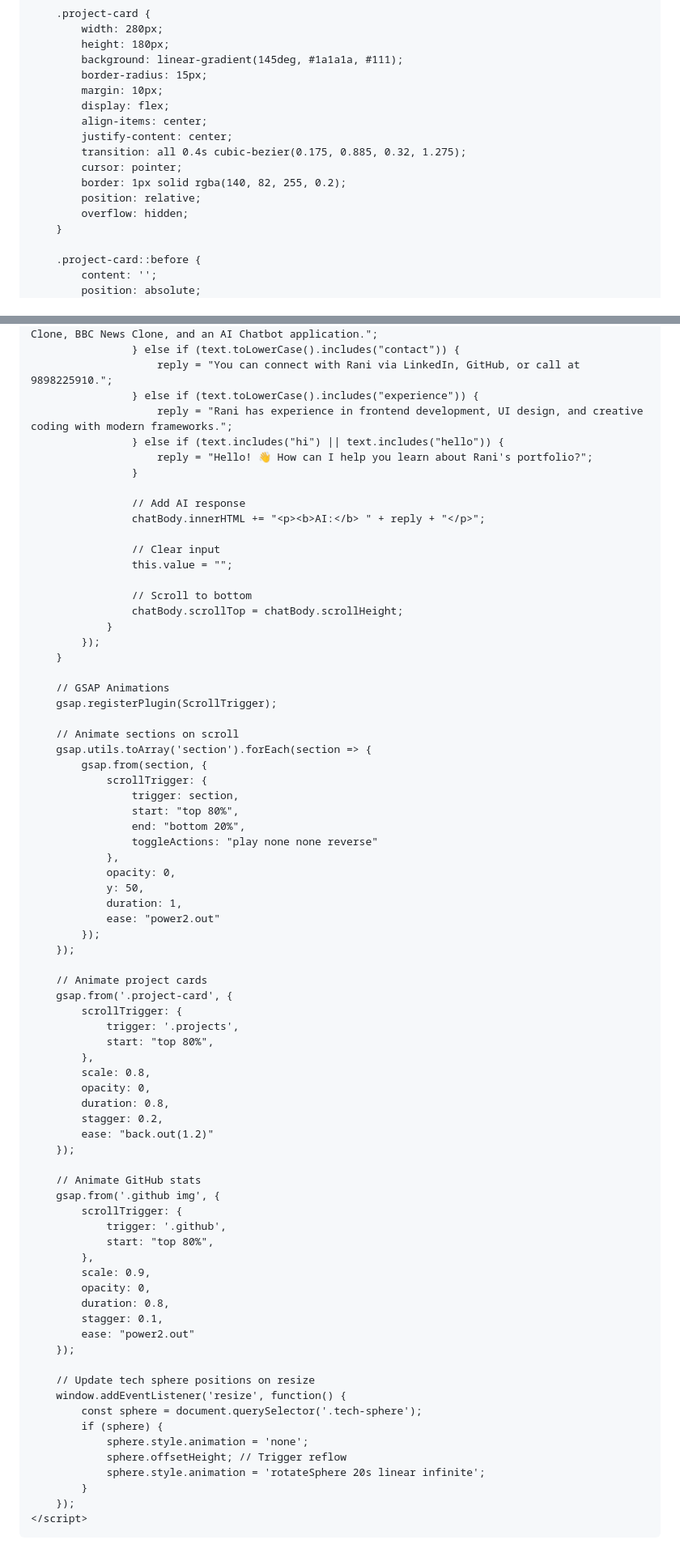
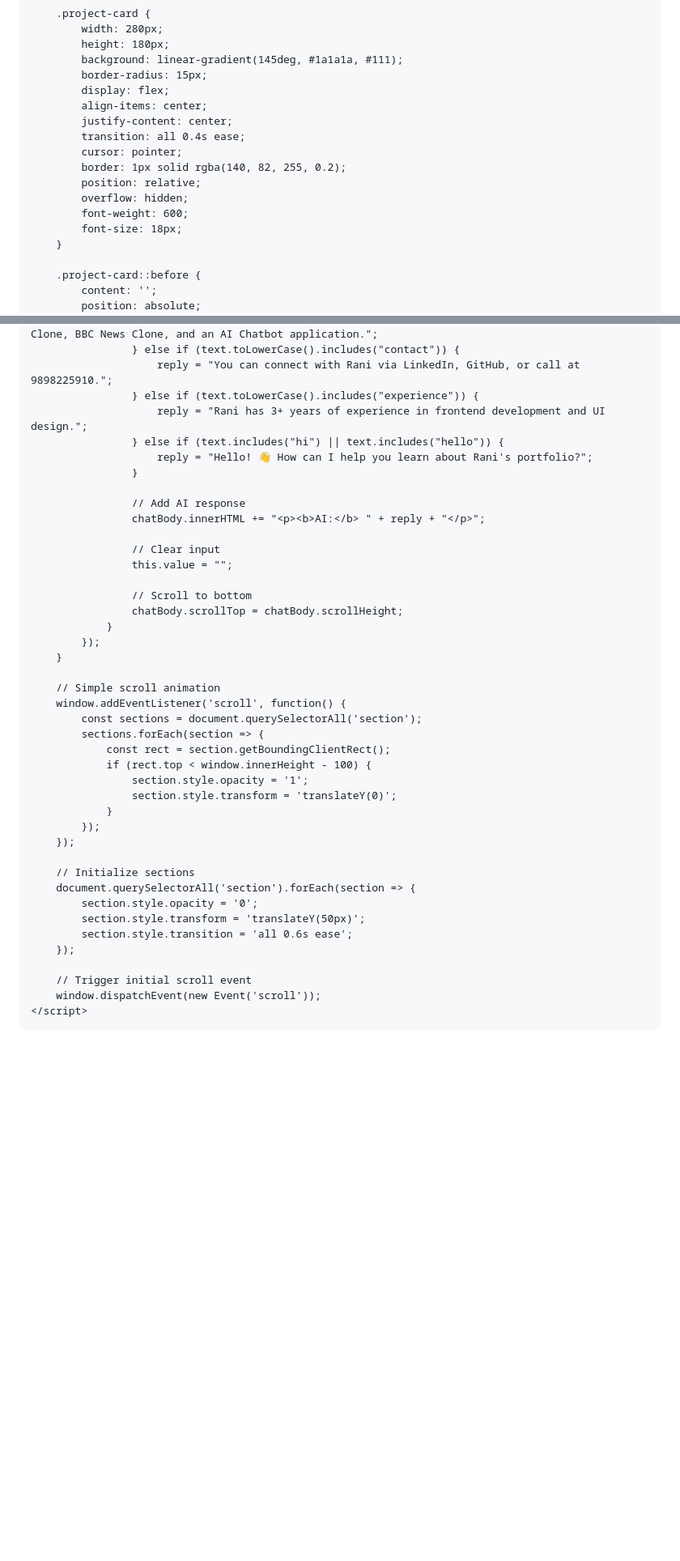
Before and after one commit to RaniPatel16/RaniPatel16, a Markdown page: README.md, 2 parts joined by grey strips. Shown at 81% size. Rendered like a GitHub page; blank space fills up the shorter version.

Commit message:
Refactor README with styling updates and GSAP removal
Removed GSAP scripts and updated styling for various elements. Added project icons and improved chat interface.

```diff
--- a/README.md
+++ b/README.md
@@ -127,15 +116,16 @@
             height: 180px;
             background: linear-gradient(145deg, #1a1a1a, #111);
             border-radius: 15px;
-            margin: 10px;
             display: flex;
             align-items: center;
             justify-content: center;
-            transition: all 0.4s cubic-bezier(0.175, 0.885, 0.32, 1.275);
+            transition: all 0.4s ease;
             cursor: pointer;
             border: 1px solid rgba(140, 82, 255, 0.2);
             position: relative;
             overflow: hidden;
+            font-weight: 600;
+            font-size: 18px;
         }
 
         .project-card::before {
@@ -534,7 +492,7 @@
                     } else if (text.toLowerCase().includes("contact")) {
                         reply = "You can connect with Rani via LinkedIn, GitHub, or call at 9898225910.";
                     } else if (text.toLowerCase().includes("experience")) {
-                        reply = "Rani has experience in frontend development, UI design, and creative coding with modern frameworks.";
+                        reply = "Rani has 3+ years of experience in frontend development and UI design.";
                     } else if (text.includes("hi") || text.includes("hello")) {
                         reply = "Hello! 👋 How can I help you learn about Rani's portfolio?";
                     }
@@ -551,60 +509,27 @@
             });
         }
 
-        // GSAP Animations
-        gsap.registerPlugin(ScrollTrigger);
-
-        // Animate sections on scroll
-        gsap.utils.toArray('section').forEach(section => {
-            gsap.from(section, {
-                scrollTrigger: {
-                    trigger: section,
-                    start: "top 80%",
-                    end: "bottom 20%",
-                    toggleActions: "play none none reverse"
-                },
-                opacity: 0,
-                y: 50,
-                duration: 1,
-                ease: "power2.out"
+        // Simple scroll animation
+        window.addEventListener('scroll', function() {
+            const sections = document.querySelectorAll('section');
+            sections.forEach(section => {
+                const rect = section.getBoundingClientRect();
+                if (rect.top < window.innerHeight - 100) {
+                    section.style.opacity = '1';
+                    section.style.transform = 'translateY(0)';
+                }
             });
         });
 
-        // Animate project cards
-        gsap.from('.project-card', {
-            scrollTrigger: {
-                trigger: '.projects',
-                start: "top 80%",
-            },
-            scale: 0.8,
-            opacity: 0,
-            duration: 0.8,
-            stagger: 0.2,
-            ease: "back.out(1.2)"
+        // Initialize sections
+        document.querySelectorAll('section').forEach(section => {
+            section.style.opacity = '0';
+            section.style.transform = 'translateY(50px)';
+            section.style.transition = 'all 0.6s ease';
         });
 
-        // Animate GitHub stats
-        gsap.from('.github img', {
-            scrollTrigger: {
-                trigger: '.github',
-                start: "top 80%",
-            },
-            scale: 0.9,
-            opacity: 0,
-            duration: 0.8,
-            stagger: 0.1,
-            ease: "power2.out"
-        });
-
-        // Update tech sphere positions on resize
-        window.addEventListener('resize', function() {
-            const sphere = document.querySelector('.tech-sphere');
-            if (sphere) {
-                sphere.style.animation = 'none';
-                sphere.offsetHeight; // Trigger reflow
-                sphere.style.animation = 'rotateSphere 20s linear infinite';
-            }
-        });
+        // Trigger initial scroll event
+        window.dispatchEvent(new Event('scroll'));
     </script>
 </body>
 
```
Also changed, not shown: other parts of README.md (+54 -97 lines).
